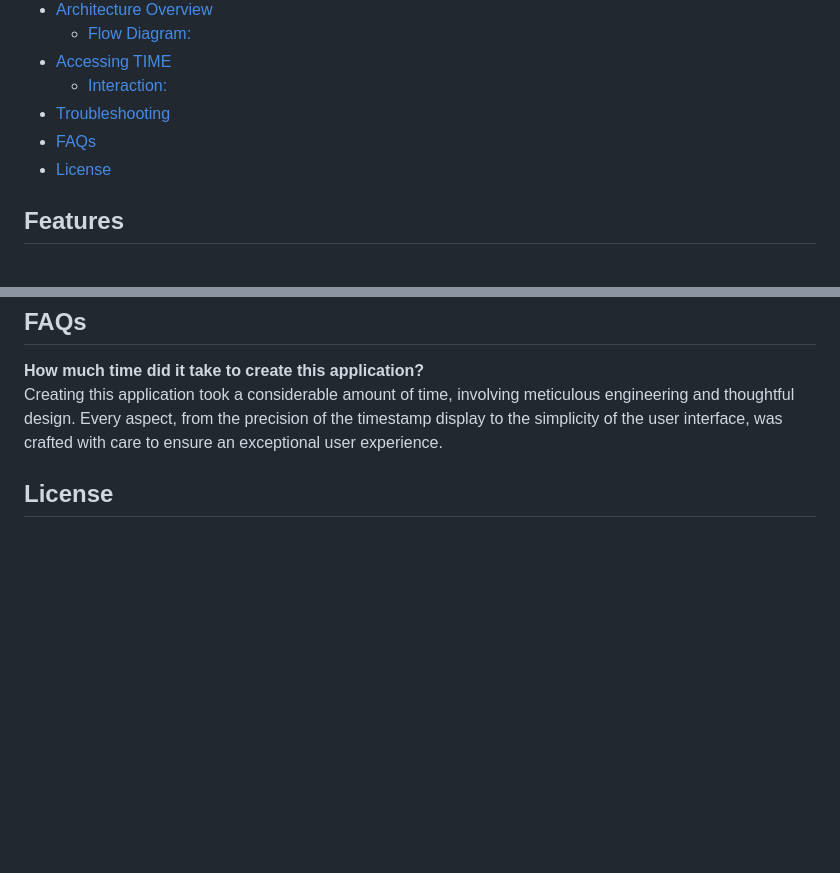
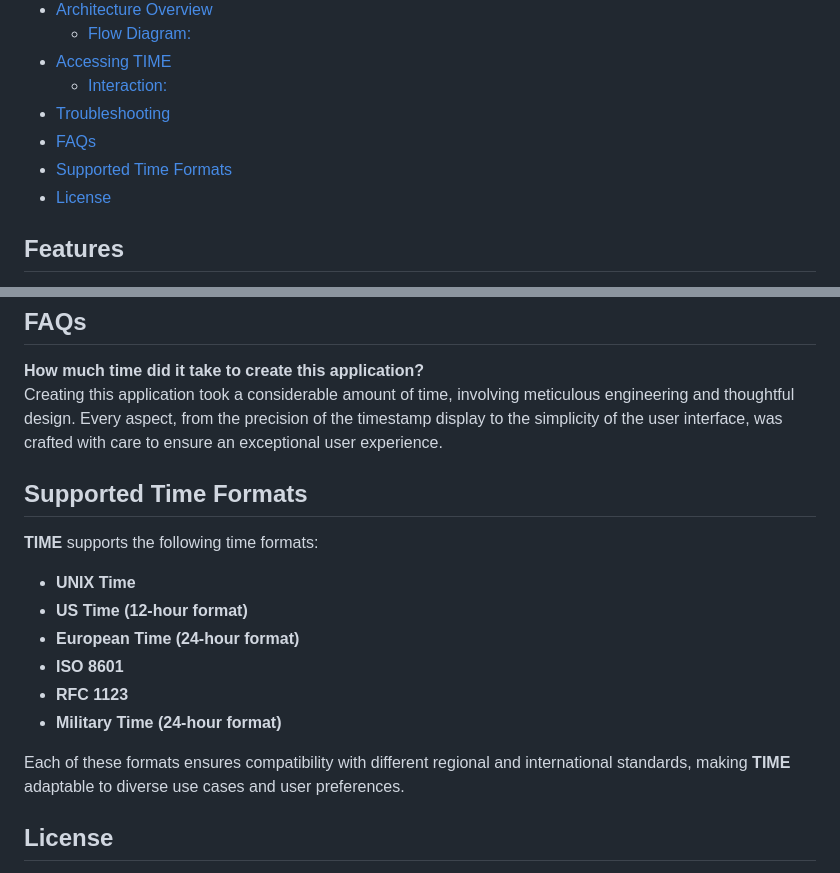
Before and after one commit to antmrlt/TIME, a Markdown page: README.md, 2 parts joined by grey strips. Rendered like a GitHub page; blank space fills up the shorter version.

```diff
--- a/README.md
+++ b/README.md
@@ -14,6 +14,7 @@ Welcome to **TIME**! This cutting-edge, meticulously engineered application prov
   - [Interaction:](#interaction)
 - [Troubleshooting ](#troubleshooting-)
 - [FAQs ](#faqs-)
+- [Supported Time Formats ](#supported-time-formats-)
 - [License ](#license-)
 
 ## Features <a name="features"></a>
@@ -60,6 +61,19 @@ No setup, no hassle—just instant access to the current moment.
 **How much time did it take to create this application?**
 Creating this application took a considerable amount of time, involving meticulous engineering and thoughtful design. Every aspect, from the precision of the timestamp display to the simplicity of the user interface, was crafted with care to ensure an exceptional user experience.
 
+## Supported Time Formats <a name="supported-time-formats"></a>
+
+**TIME** supports the following time formats:
+
+- **UNIX Time**
+- **US Time (12-hour format)**
+- **European Time (24-hour format)**
+- **ISO 8601**
+- **RFC 1123**
+- **Military Time (24-hour format)**
+
+Each of these formats ensures compatibility with different regional and international standards, making **TIME** adaptable to diverse use cases and user preferences.
+
 ## License <a name="license"></a>
 
 This project is licensed under the MIT License. You are free to use, modify, and distribute it as long as the original author is credited.
```
